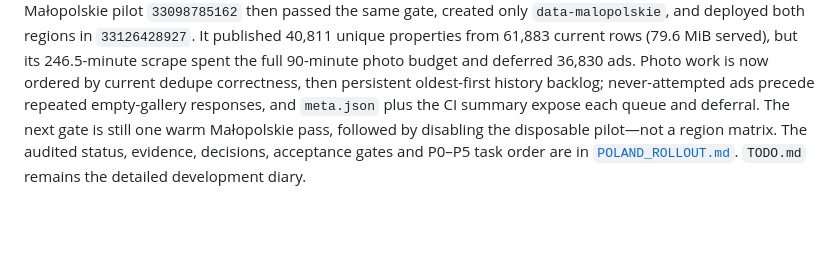
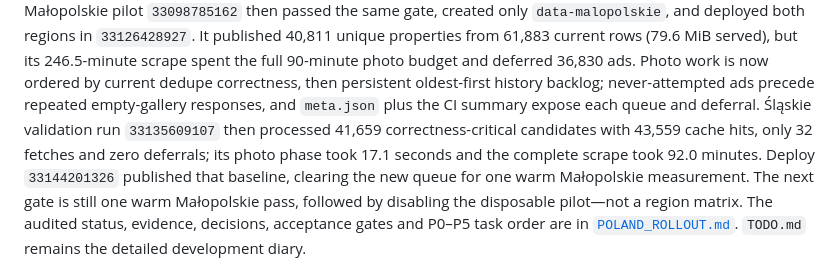
Before and after one commit to 110kc3/rentgen-ofert, a Markdown page: README.md, the part around one of its changes. GitHub-like rendering; blank space fills up the shorter version.

Commit message:
docs: accept photo queue validation

```diff
--- a/README.md
+++ b/README.md
@@ -68,6 +68,11 @@ Cold Małopolskie pilot `33098785162` then passed the same gate, created only
 ads. Photo work is now ordered by current dedupe correctness, then persistent
 oldest-first history backlog; never-attempted ads precede repeated empty-gallery
 responses, and `meta.json` plus the CI summary expose each queue and deferral.
+Śląskie validation run `33135609107` then processed 41,659
+correctness-critical candidates with 43,559 cache hits, only 32 fetches and
+zero deferrals; its photo phase took 17.1 seconds and the complete scrape took
+92.0 minutes. Deploy `33144201326` published that baseline, clearing the new
+queue for one warm Małopolskie measurement.
 The next gate is still one warm Małopolskie pass, followed by disabling the
 disposable pilot—not a region matrix.
 The audited status, evidence, decisions, acceptance gates and P0–P5 task order are
```
Also changed, not shown: other parts of README.md (+1 -1 lines), POLAND_ROLLOUT.md (+47 -33 lines), TODO.md (+15 -6 lines).
